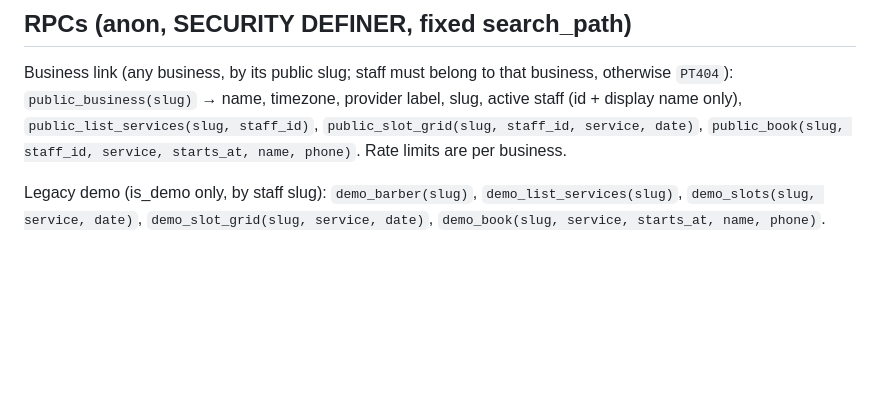
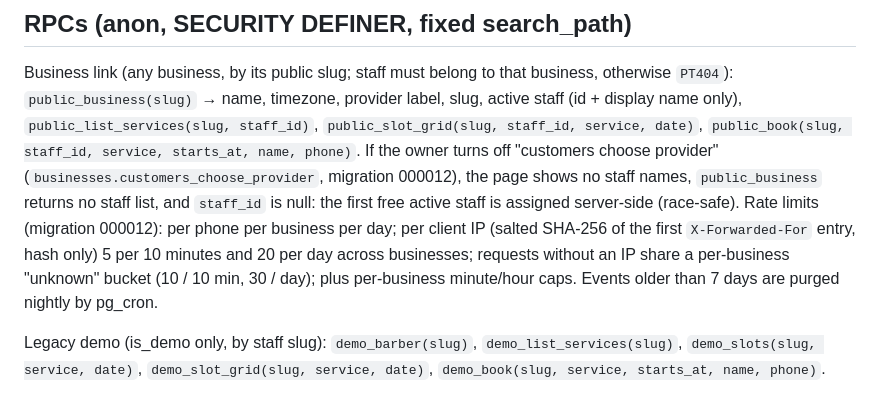
Before and after one commit to nit-platform/nit-calendar-demo, a Markdown page: README.md, the part around the change. GitHub-like rendering; blank space fills up the shorter version.

Commit message:
Provider choice setting and per-client limits

```diff
--- a/README.md
+++ b/README.md
@@ -27,7 +27,9 @@ Seeded pages: `?b=nit-demo` (demo business), plus legacy provider pages `/b/avi`
 Business link (any business, by its public slug; staff must belong to that business, otherwise `PT404`):
 `public_business(slug)` → name, timezone, provider label, slug, active staff (id + display name only),
 `public_list_services(slug, staff_id)`, `public_slot_grid(slug, staff_id, service, date)`,
-`public_book(slug, staff_id, service, starts_at, name, phone)`. Rate limits are per business.
+`public_book(slug, staff_id, service, starts_at, name, phone)`.
+If the owner turns off "customers choose provider" (`businesses.customers_choose_provider`, migration 000012), the page shows no staff names, `public_business` returns no staff list, and `staff_id` is null: the first free active staff is assigned server-side (race-safe).
+Rate limits (migration 000012): per phone per business per day; per client IP (salted SHA-256 of the first `X-Forwarded-For` entry, hash only) 5 per 10 minutes and 20 per day across businesses; requests without an IP share a per-business "unknown" bucket (10 / 10 min, 30 / day); plus per-business minute/hour caps. Events older than 7 days are purged nightly by pg_cron.
 
 Legacy demo (is_demo only, by staff slug):
 `demo_barber(slug)`, `demo_list_services(slug)`, `demo_slots(slug, service, date)`,
```
